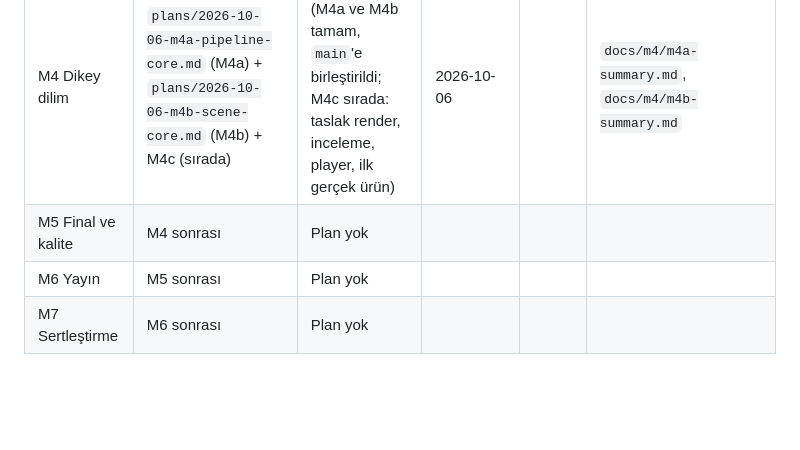
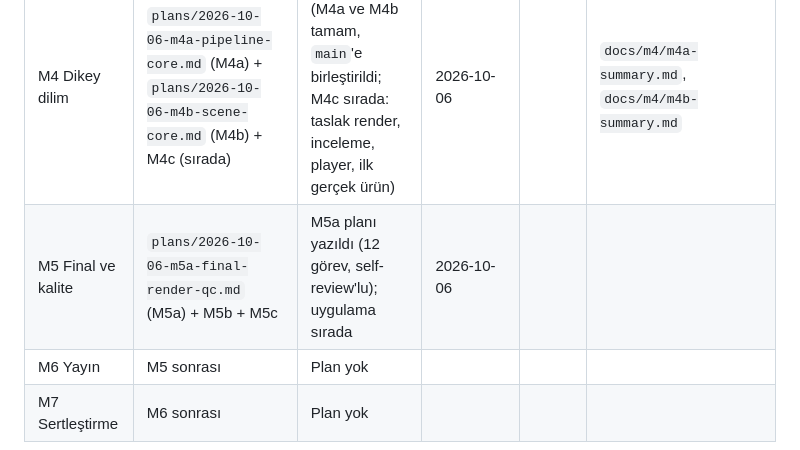
Before and after one commit to Spawnfile/VideoGen, a Markdown page: docs/superpowers/checklist.md, the part around the change. Rendered like a GitHub page; blank space fills up the shorter version.

Commit message:
docs(m5a): M5a plan — final render, sound and automatic quality gates (12 tasks, self-reviewed)
Claude-Session: https://claude.ai/code/session_01EvWBd9G7rNA7JZ4MywgHB6
Co-Authored-By: Claude Opus 5.5 <noreply@anthropic.com>

```diff
--- a/docs/superpowers/checklist.md
+++ b/docs/superpowers/checklist.md
@@ -11,7 +11,7 @@
 | M2 İskelet | `plans/2026-10-06-m2-skeleton.md` | Tamamlandı | 2026-10-06 | 2026-10-06 | `docs/m2/report.md` |
 | M3 Canlı agent katmanı | `plans/2026-10-06-m3a-agent-runtime.md` (M3a) + `plans/2026-10-06-m3b-live-ui.md` (M3b) | Tamamlandı | 2026-10-06 | 2026-10-06 | `docs/m3/report.md` |
 | M4 Dikey dilim | `plans/2026-10-06-m4a-pipeline-core.md` (M4a) + `plans/2026-10-06-m4b-scene-core.md` (M4b) + M4c (sırada) | Devam ediyor (M4a ve M4b tamam, `main`'e birleştirildi; M4c sırada: taslak render, inceleme, player, ilk gerçek ürün) | 2026-10-06 | | `docs/m4/m4a-summary.md`, `docs/m4/m4b-summary.md` |
-| M5 Final ve kalite | M4 sonrası | Plan yok | | | |
+| M5 Final ve kalite | `plans/2026-10-06-m5a-final-render-qc.md` (M5a) + M5b + M5c | M5a planı yazıldı (12 görev, self-review'lu); uygulama sırada | 2026-10-06 | | |
 | M6 Yayın | M5 sonrası | Plan yok | | | |
 | M7 Sertleştirme | M6 sonrası | Plan yok | | | |
 
```
Also changed, not shown: docs/superpowers/runbook.md (+1 -0 lines), 1 other file.
